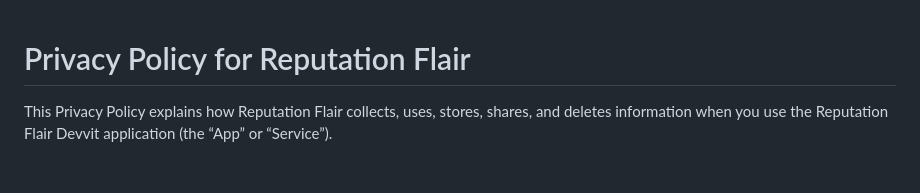
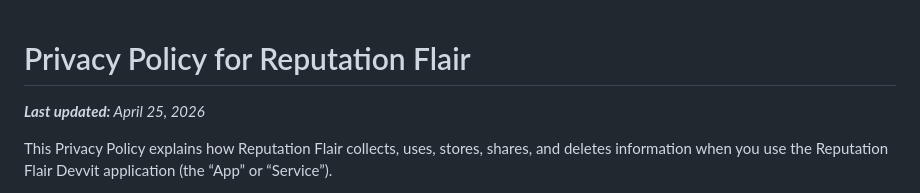
Before and after one commit to andylehti/reputation-flair-config, a Markdown page: rf-privacy.md, the part around the change. Rendered like a GitHub page; blank space fills up the shorter version.

```diff
--- a/rf-privacy.md
+++ b/rf-privacy.md
@@ -1,4 +1,6 @@
 # Privacy Policy for Reputation Flair
+
+***Last updated:** April 25, 2026*
 
 This Privacy Policy explains how Reputation Flair collects, uses, stores, shares, and deletes information when you use the Reputation Flair Devvit application (the “App” or “Service”).
 
```
